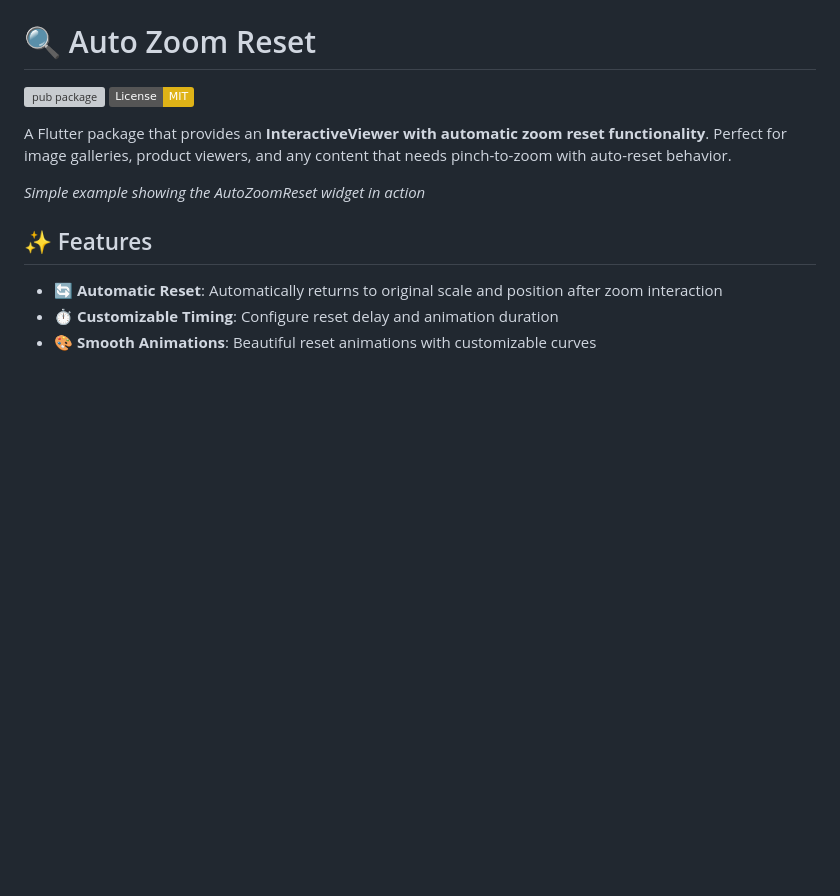
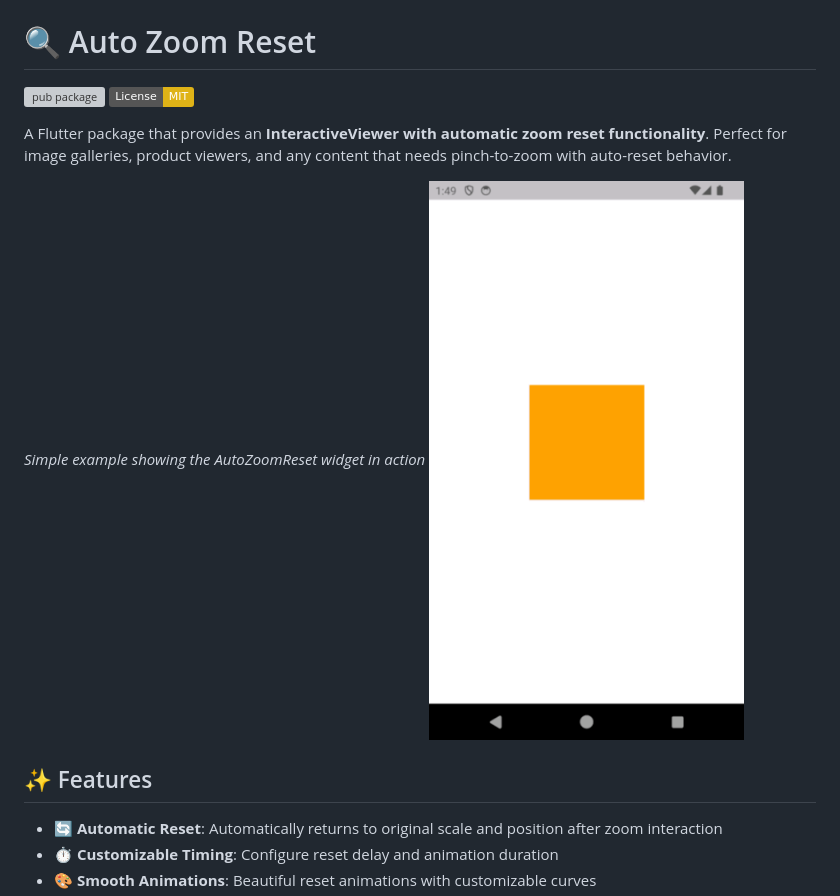
Before and after one commit to Halawany1/auto_zoom_reset, a Markdown page: README.md, the part around the change. GitHub-like rendering; pictures changed too: 1_greY-Kmi3HgcEH_ilBQPGA.gif (added); badges without logos; blank space fills up the shorter version; grey boxes are pictures that could not be loaded.

Commit message:
put preview action gif

```diff
--- a/README.md
+++ b/README.md
@@ -7,6 +7,7 @@ A Flutter package that provides an **InteractiveViewer with automatic zoom reset
 
 
 *Simple example showing the AutoZoomReset widget in action*
+![](1_greY-Kmi3HgcEH_ilBQPGA.gif)
 
 ## ✨ Features
 
```
